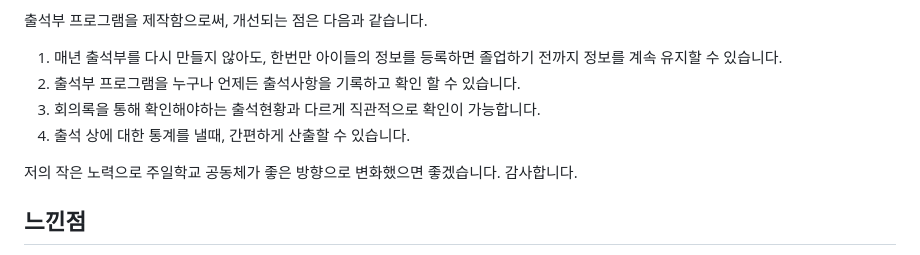
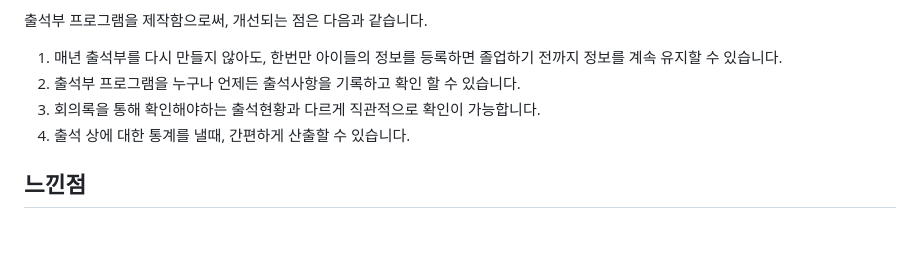
Before and after one commit to dc-choi/school_manage_back, a Markdown page: README.md, the part around the change. GitHub-like rendering; blank space fills up the shorter version.

Commit message:
SM-23 출석부 수정
리드미에 필요없는 문구 제거

```diff
--- a/README.md
+++ b/README.md
@@ -74,8 +74,6 @@ src // 백엔드 소스코드 작성
 3. 회의록을 통해 확인해야하는 출석현황과 다르게 직관적으로 확인이 가능합니다.
 4. 출석 상에 대한 통계를 낼때, 간편하게 산출할 수 있습니다.
 
-저의 작은 노력으로 주일학교 공동체가 좋은 방향으로 변화했으면 좋겠습니다. 감사합니다.
-
 ## 느낀점
 <details>
 <summary> 22년 1분기 느낀점 </summary>
```
